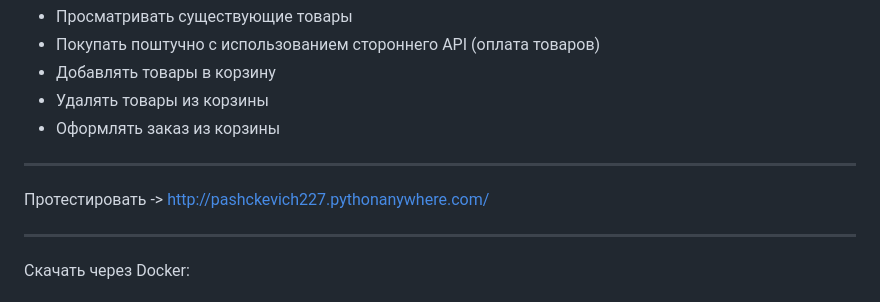
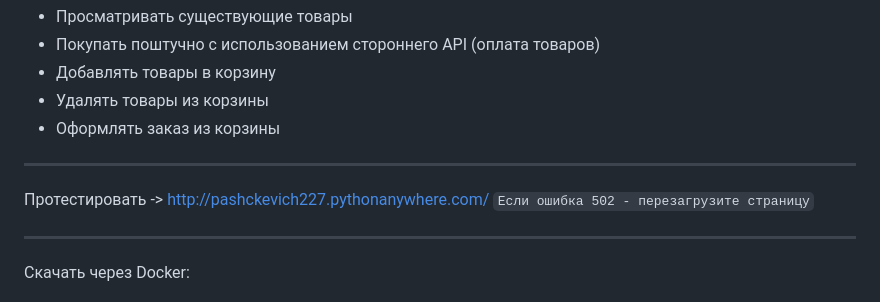
Before and after one commit to Pashckevich227/Stripe, a Markdown page: README.md, the part around the change. GitHub-like rendering.

```diff
--- a/README.md
+++ b/README.md
@@ -9,6 +9,7 @@ ____
 * Оформлять заказ из корзины
 ____
 Протестировать -> http://pashckevich227.pythonanywhere.com/
+`Если ошибка 502 - перезагрузите страницу`
 ____
 Скачать через Docker:
 
```
